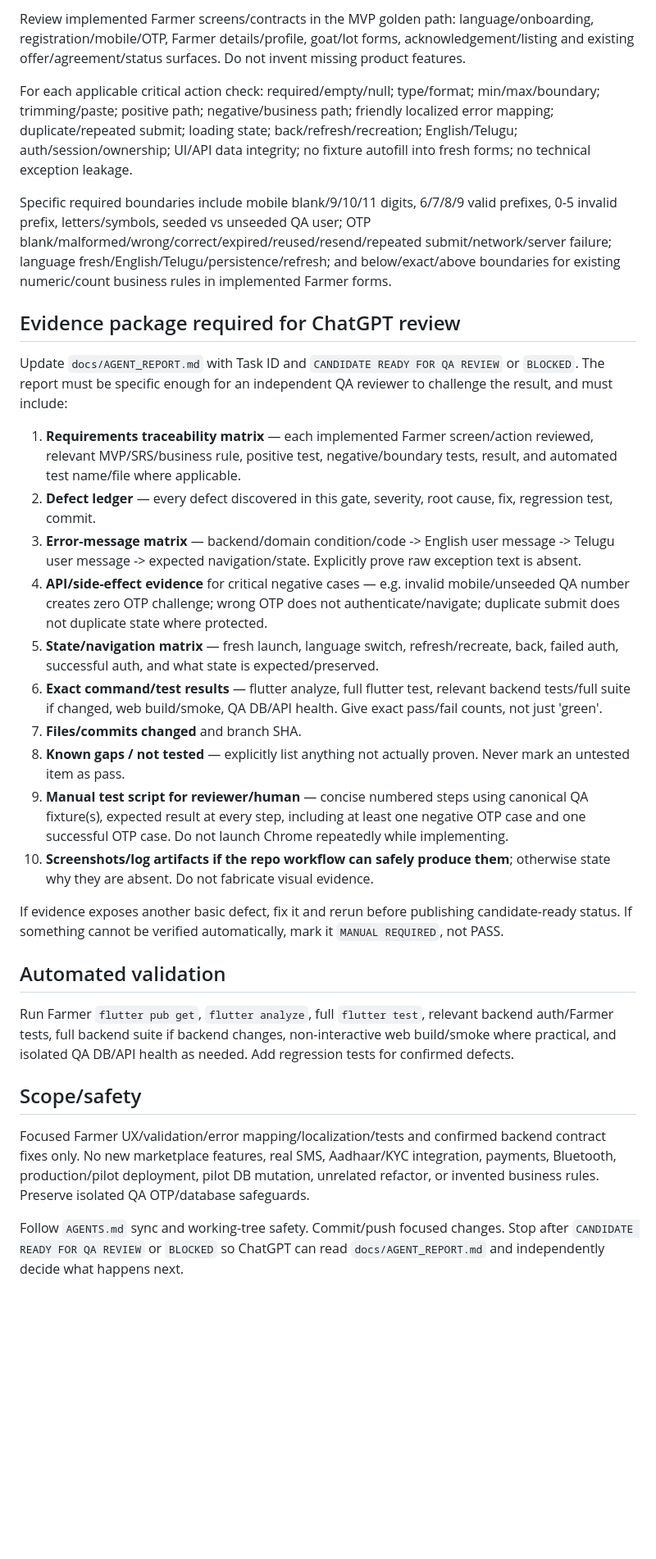
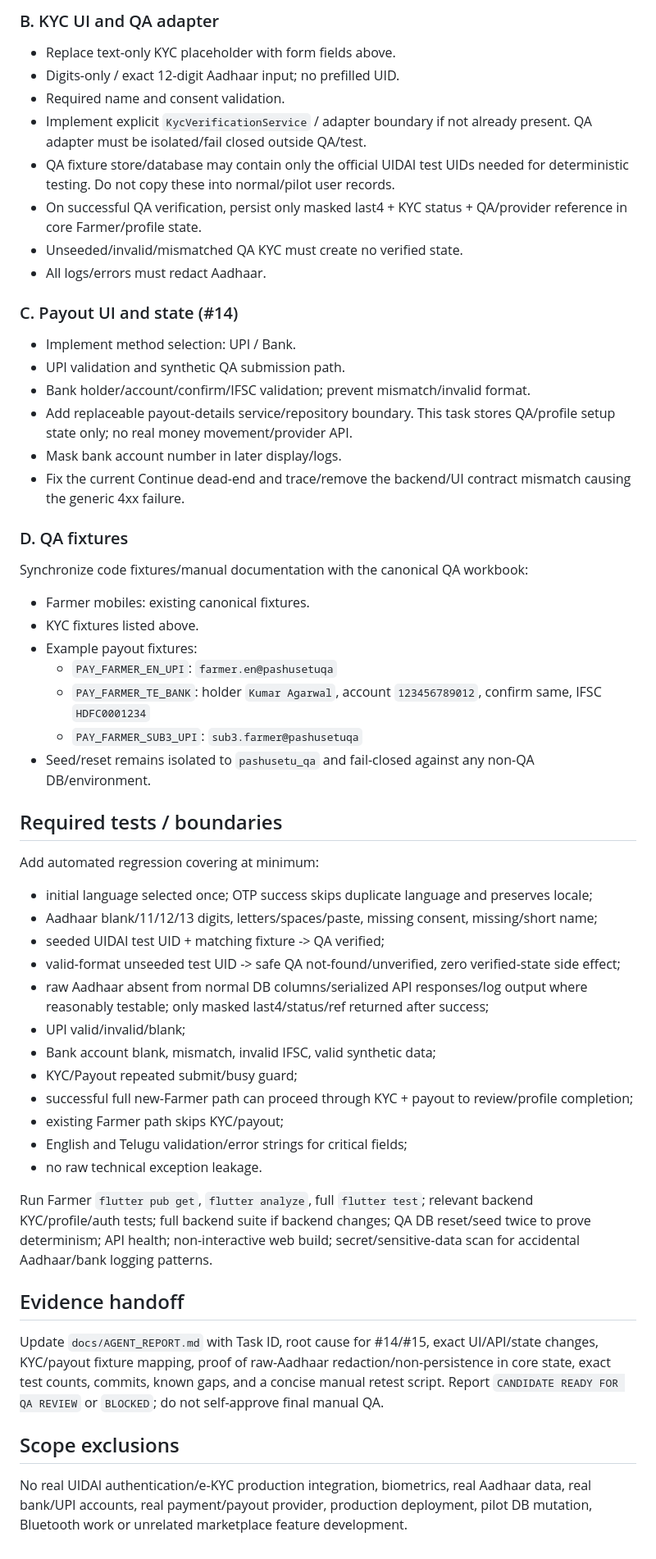
Before and after one commit to vij7661/pashusetu, a Markdown page: docs/NEXT_TASK.md, the part around one of its changes. Shown at 82% size. Rendered like a GitHub page; blank space fills up the shorter version.

Commit message:
qa: implement KYC and payout onboarding blockers

```diff
--- a/docs/NEXT_TASK.md
+++ b/docs/NEXT_TASK.md
@@ -22,33 +49,54 @@ Wrong OTP currently exposes raw technical text such as `DioException [bad respon
 
-Review implemented Farmer screens/contracts in the MVP golden path: language/onboarding, registration/mobile/OTP, Farmer details/profile, goat/lot forms, acknowledgement/listing and existing offer/agreement/status surfaces. Do not invent missing product features.
+### B. KYC UI and QA adapter
+- Replace text-only KYC placeholder with form fields above.
+- Digits-only / exact 12-digit Aadhaar input; no prefilled UID.
+- Required name and consent validation.
+- Implement explicit `KycVerificationService` / adapter boundary if not already present. QA adapter must be isolated/fail closed outside QA/test.
+- QA fixture store/database may contain only the official UIDAI test UIDs needed for deterministic testing. Do not copy these into normal/pilot user records.
+- On successful QA verification, persist only masked last4 + KYC status + QA/provider reference in core Farmer/profile state.
+- Unseeded/invalid/mismatched QA KYC must create no verified state.
+- All logs/errors must redact Aadhaar.
 
-For each applicable critical action check: required/empty/null; type/format; min/max/boundary; trimming/paste; positive path; negative/business path; friendly localized error mapping; duplicate/repeated submit; loading state; back/refresh/recreation; English/Telugu; auth/session/ownership; UI/API data integrity; no fixture autofill into fresh forms; no technical exception leakage.
+### C. Payout UI and state (#14)
+- Implement method selection: UPI / Bank.
+- UPI validation and synthetic QA submission path.
+- Bank holder/account/confirm/IFSC validation; prevent mismatch/invalid format.
+- Add replaceable payout-details service/repository boundary. This task stores QA/profile setup state only; no real money movement/provider API.
+- Mask bank account number in later display/logs.
+- Fix the current Continue dead-end and trace/remove the backend/UI contract mismatch causing the generic 4xx failure.
 
-Specific required boundaries include mobile blank/9/10/11 digits, 6/7/8/9 valid prefixes, 0-5 invalid prefix, letters/symbols, seeded vs unseeded QA user; OTP blank/malformed/wrong/correct/expired/reused/resend/repeated submit/network/server failure; language fresh/English/Telugu/persistence/refresh; and below/exact/above boundaries for existing numeric/count business rules in implemented Farmer forms.
+### D. QA fixtures
+Synchronize code fixtures/manual documentation with the canonical QA workbook:
+- Farmer mobiles: existing canonical fixtures.
+- KYC fixtures listed above.
+- Example payout fixtures:
+  - `PAY_FARMER_EN_UPI`: `farmer.en@pashusetuqa`
+  - `PAY_FARMER_TE_BANK`: holder `Kumar Agarwal`, account `123456789012`, confirm same, IFSC `HDFC0001234`
+  - `PAY_FARMER_SUB3_UPI`: `sub3.farmer@pashusetuqa`
+- Seed/reset remains isolated to `pashusetu_qa` and fail-closed against any non-QA DB/environment.
 
-## Evidence package required for ChatGPT review
+## Required tests / boundaries
 
-Update `docs/AGENT_REPORT.md` with Task ID and `CANDIDATE READY FOR QA REVIEW` or `BLOCKED`. The report must be specific enough for an independent QA reviewer to challenge the result, and must include:
+Add automated regression covering at minimum:
+- initial language selected once; OTP success skips duplicate language and preserves locale;
+- Aadhaar blank/11/12/13 digits, letters/spaces/paste, missing consent, missing/short name;
+- seeded UIDAI test UID + matching fixture -> QA verified;
+- valid-format unseeded test UID -> safe QA not-found/unverified, zero verified-state side effect;
+- raw Aadhaar absent from normal DB columns/serialized API responses/log output where reasonably testable; only masked last4/status/ref returned after success;
+- UPI valid/invalid/blank;
+- Bank account blank, mismatch, invalid IFSC, valid synthetic data;
+- KYC/Payout repeated submit/busy guard;
+- successful full new-Farmer path can proceed through KYC + payout to review/profile completion;
+- existing Farmer path skips KYC/payout;
+- English and Telugu validation/error strings for critical fields;
+- no raw technical exception leakage.
 
-1. **Requirements traceability matrix** — each implemented Farmer screen/action reviewed, relevant MVP/SRS/business rule, positive test, negative/boundary tests, result, and automated test name/file where applicable.
-2. **Defect ledger** — every defect discovered in this gate, severity, root cause, fix, regression test, commit.
-3. **Error-message matrix** — backend/domain condition/code -> English user message -> Telugu user message -> expected navigation/state. Explicitly prove raw exception text is absent.
-4. **API/side-effect evidence** for critical negative cases — e.g. invalid mobile/unseeded QA number creates zero OTP challenge; wrong OTP does not authenticate/navigate; duplicate submit does not duplicate state where protected.
-5. **State/navigation matrix** — fresh launch, language switch, refresh/recreate, back, failed auth, successful auth, and what state is expected/preserved.
-6. **Exact command/test results** — flutter analyze, full flutter test, relevant backend tests/full suite if changed, web build/smoke, QA DB/API health. Give exact pass/fail counts, not just 'green'.
-7. **Files/commits changed** and branch SHA.
-8. **Known gaps / not tested** — explicitly list anything not actually proven. Never mark an untested item as pass.
-9. **Manual test script for reviewer/human** — concise numbered steps using canonical QA fixture(s), expected result at every step, including at least one negative OTP case and one successful OTP case. Do not launch Chrome repeatedly while implementing.
-10. **Screenshots/log artifacts if the repo workflow can safely produce them**; otherwise state why they are absent. Do not fabricate visual evidence.
+Run Farmer `flutter pub get`, `flutter analyze`, full `flutter test`; relevant backend KYC/profile/auth tests; full backend suite if backend changes; QA DB reset/seed twice to prove determinism; API health; non-interactive web build; secret/sensitive-data scan for accidental Aadhaar/bank logging patterns.
 
-If evidence exposes another basic defect, fix it and rerun before publishing candidate-ready status. If something cannot be verified automatically, mark it `MANUAL REQUIRED`, not PASS.
+## Evidence handoff
 
-## Automated validation
+Update `docs/AGENT_REPORT.md` with Task ID, root cause for #14/#15, exact UI/API/state changes, KYC/payout fixture mapping, proof of raw-Aadhaar redaction/non-persistence in core state, exact test counts, commits, known gaps, and a concise manual retest script. Report `CANDIDATE READY FOR QA REVIEW` or `BLOCKED`; do not self-approve final manual QA.
 
-Run Farmer `flutter pub get`, `flutter analyze`, full `flutter test`, relevant backend auth/Farmer tests, full backend suite if backend changes, non-interactive web build/smoke where practical, and isolated QA DB/API health as needed. Add regression tests for confirmed defects.
+## Scope exclusions
 
-## Scope/safety
-
-Focused Farmer UX/validation/error mapping/localization/tests and confirmed backend contract fixes only. No new marketplace features, real SMS, Aadhaar/KYC integration, payments, Bluetooth, production/pilot deployment, pilot DB mutation, unrelated refactor, or invented business rules. Preserve isolated QA OTP/database safeguards.
-
-Follow `AGENTS.md` sync and working-tree safety. Commit/push focused changes. Stop after `CANDIDATE READY FOR QA REVIEW` or `BLOCKED` so ChatGPT can read `docs/AGENT_REPORT.md` and independently decide what happens next.
+No real UIDAI authentication/e-KYC production integration, biometrics, real Aadhaar data, real bank/UPI accounts, real payment/payout provider, production deployment, pilot DB mutation, Bluetooth work or unrelated marketplace feature development.
```
Also changed, not shown: other parts of docs/NEXT_TASK.md (+36 -9 lines).
